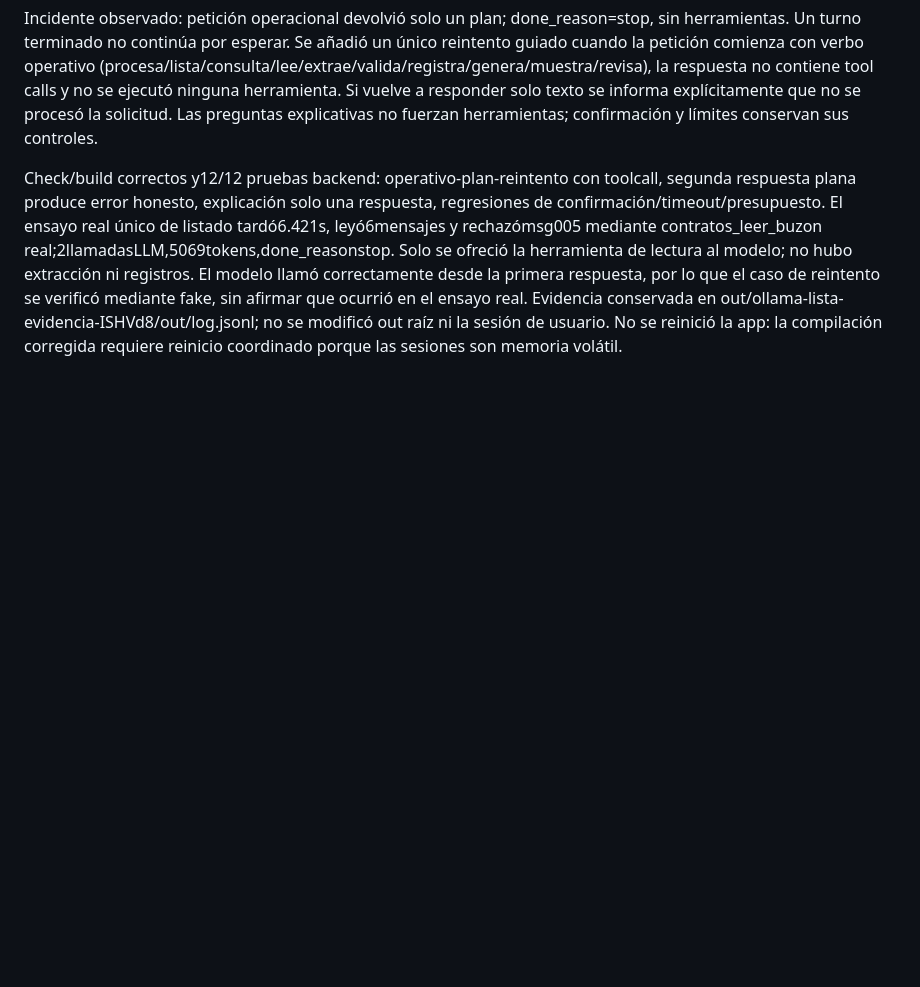
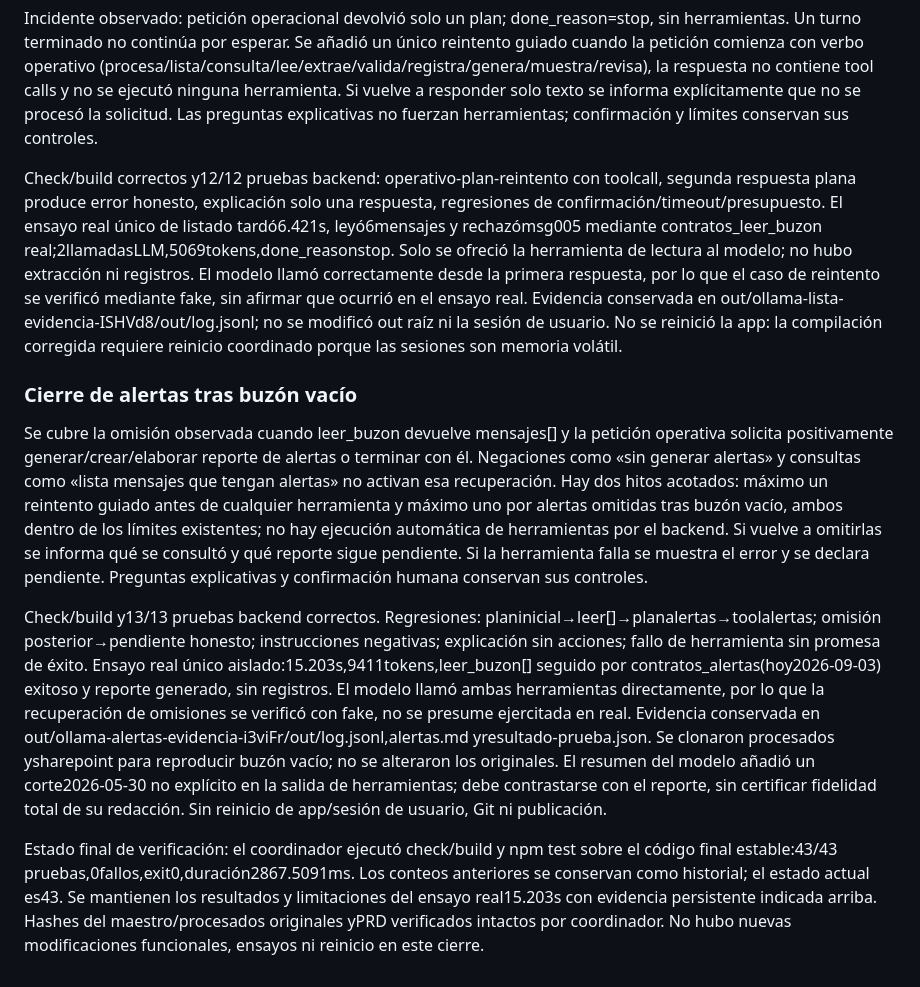
Before and after one commit to Nicolas2113/reto-02-periferia, a Markdown page: specs/hu-06-errores-chat.md, the part around the change. GitHub-like rendering; blank space fills up the shorter version.

Commit message:
feat: actualización de la documentaicón

```diff
--- a/specs/hu-06-errores-chat.md
+++ b/specs/hu-06-errores-chat.md
@@ -43,3 +43,11 @@ Bloqueos iniciales: auto-review denegó plantilla, actualización de esta spec y
 Incidente observado: petición operacional devolvió solo un plan; done_reason=stop, sin herramientas. Un turno terminado no continúa por esperar. Se añadió un único reintento guiado cuando la petición comienza con verbo operativo (procesa/lista/consulta/lee/extrae/valida/registra/genera/muestra/revisa), la respuesta no contiene tool calls y no se ejecutó ninguna herramienta. Si vuelve a responder solo texto se informa explícitamente que no se procesó la solicitud. Las preguntas explicativas no fuerzan herramientas; confirmación y límites conservan sus controles.
 
 Check/build correctos y12/12 pruebas backend: operativo-plan-reintento con toolcall, segunda respuesta plana produce error honesto, explicación solo una respuesta, regresiones de confirmación/timeout/presupuesto. El ensayo real único de listado tardó6.421s, leyó6mensajes y rechazómsg005 mediante contratos_leer_buzon real;2llamadasLLM,5069tokens,done_reasonstop. Solo se ofreció la herramienta de lectura al modelo; no hubo extracción ni registros. El modelo llamó correctamente desde la primera respuesta, por lo que el caso de reintento se verificó mediante fake, sin afirmar que ocurrió en el ensayo real. Evidencia conservada en out/ollama-lista-evidencia-ISHVd8/out/log.jsonl; no se modificó out raíz ni la sesión de usuario. No se reinició la app: la compilación corregida requiere reinicio coordinado porque las sesiones son memoria volátil.
+
+### Cierre de alertas tras buzón vacío
+
+Se cubre la omisión observada cuando leer_buzon devuelve mensajes[] y la petición operativa solicita positivamente generar/crear/elaborar reporte de alertas o terminar con él. Negaciones como «sin generar alertas» y consultas como «lista mensajes que tengan alertas» no activan esa recuperación. Hay dos hitos acotados: máximo un reintento guiado antes de cualquier herramienta y máximo uno por alertas omitidas tras buzón vacío, ambos dentro de los límites existentes; no hay ejecución automática de herramientas por el backend. Si vuelve a omitirlas se informa qué se consultó y qué reporte sigue pendiente. Si la herramienta falla se muestra el error y se declara pendiente. Preguntas explicativas y confirmación humana conservan sus controles.
+
+Check/build y13/13 pruebas backend correctos. Regresiones: planinicial→leer[]→planalertas→toolalertas; omisión posterior→pendiente honesto; instrucciones negativas; explicación sin acciones; fallo de herramienta sin promesa de éxito. Ensayo real único aislado:15.203s,9411tokens,leer_buzon[] seguido por contratos_alertas(hoy2026-09-03) exitoso y reporte generado, sin registros. El modelo llamó ambas herramientas directamente, por lo que la recuperación de omisiones se verificó con fake, no se presume ejercitada en real. Evidencia conservada en out/ollama-alertas-evidencia-i3viFr/out/log.jsonl,alertas.md yresultado-prueba.json. Se clonaron procesados ysharepoint para reproducir buzón vacío; no se alteraron los originales. El resumen del modelo añadió un corte2026-05-30 no explícito en la salida de herramientas; debe contrastarse con el reporte, sin certificar fidelidad total de su redacción. Sin reinicio de app/sesión de usuario, Git ni publicación.
+
+Estado final de verificación: el coordinador ejecutó check/build y npm test sobre el código final estable:43/43 pruebas,0fallos,exit0,duración2867.5091ms. Los conteos anteriores se conservan como historial; el estado actual es43. Se mantienen los resultados y limitaciones del ensayo real15.203s con evidencia persistente indicada arriba. Hashes del maestro/procesados originales yPRD verificados intactos por coordinador. No hubo nuevas modificaciones funcionales, ensayos ni reinicio en este cierre.
```
Also changed, not shown: README.md (+4 -2 lines), SOLUCION.md (+6 -4 lines).
